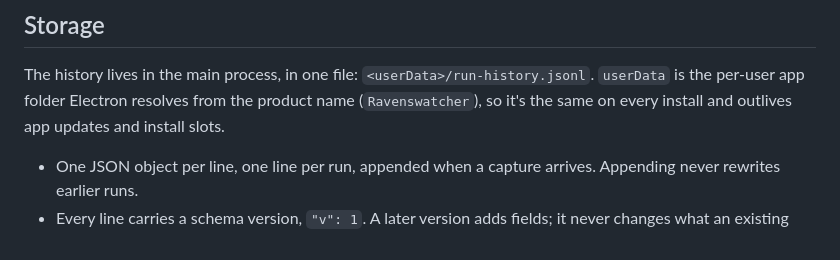
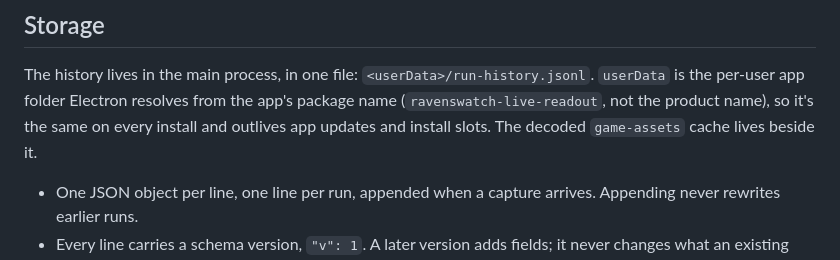
Before and after one commit to Skigim/Ravenswatcher, a Markdown page: run_history_plan.md, the part around the change. Drawn GitHub-style.

Commit message:
Name the run history's real user-data folder

```diff
--- a/run_history_plan.md
+++ b/run_history_plan.md
@@ -167,8 +167,9 @@ still reads only on the flag, because the summary is the complete set.
 
 The history lives in the main process, in one file:
 `<userData>/run-history.jsonl`. `userData` is the per-user app folder Electron
-resolves from the product name (`Ravenswatcher`), so it's the same on every
-install and outlives app updates and install slots.
+resolves from the app's package name (`ravenswatch-live-readout`, not the
+product name), so it's the same on every install and outlives app updates
+and install slots. The decoded `game-assets` cache lives beside it.
 
 - One JSON object per line, one line per run, appended when a capture
   arrives. Appending never rewrites earlier runs.
```
